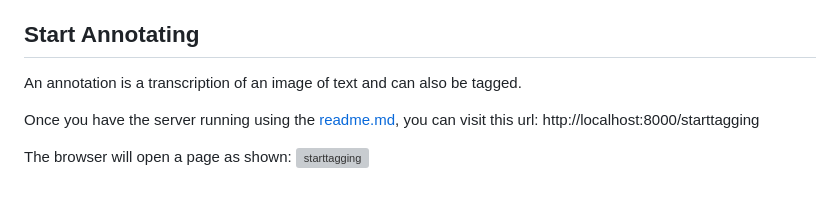
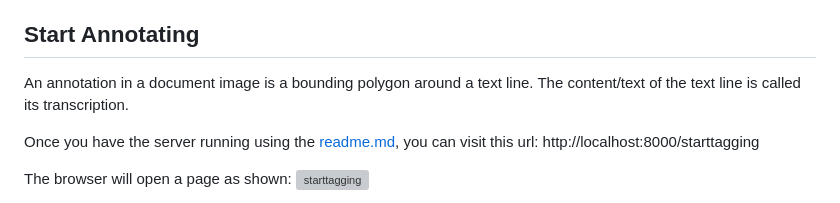
Before and after one commit to MehreenMehreen/ScribeArabic, a Markdown page: manual.md, the part around the change. Rendered like a GitHub page; grey boxes are pictures that could not be loaded.

```diff
--- a/manual.md
+++ b/manual.md
@@ -47,7 +47,7 @@ If you have new images that you would like to upload you can use the upload url.
 
 ## Start Annotating
 
-An annotation is a transcription of an image of text and can also be tagged.
+An annotation in a document image is a bounding polygon around a text line. The content/text of the text line is called its transcription.
 
 Once you have the server running using the [readme.md](readme.md), you can visit this url: http://localhost:8000/starttagging
 
```
